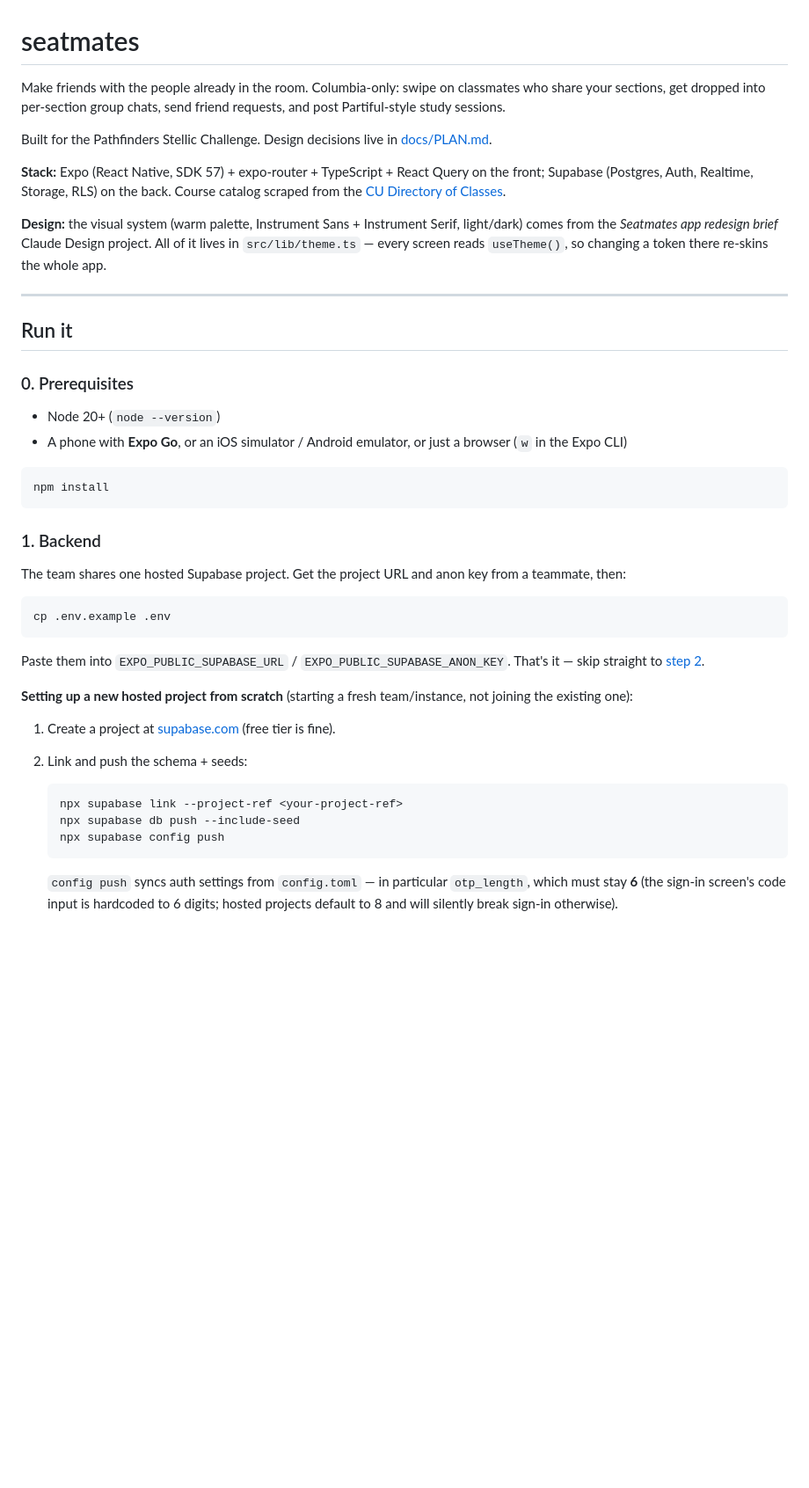
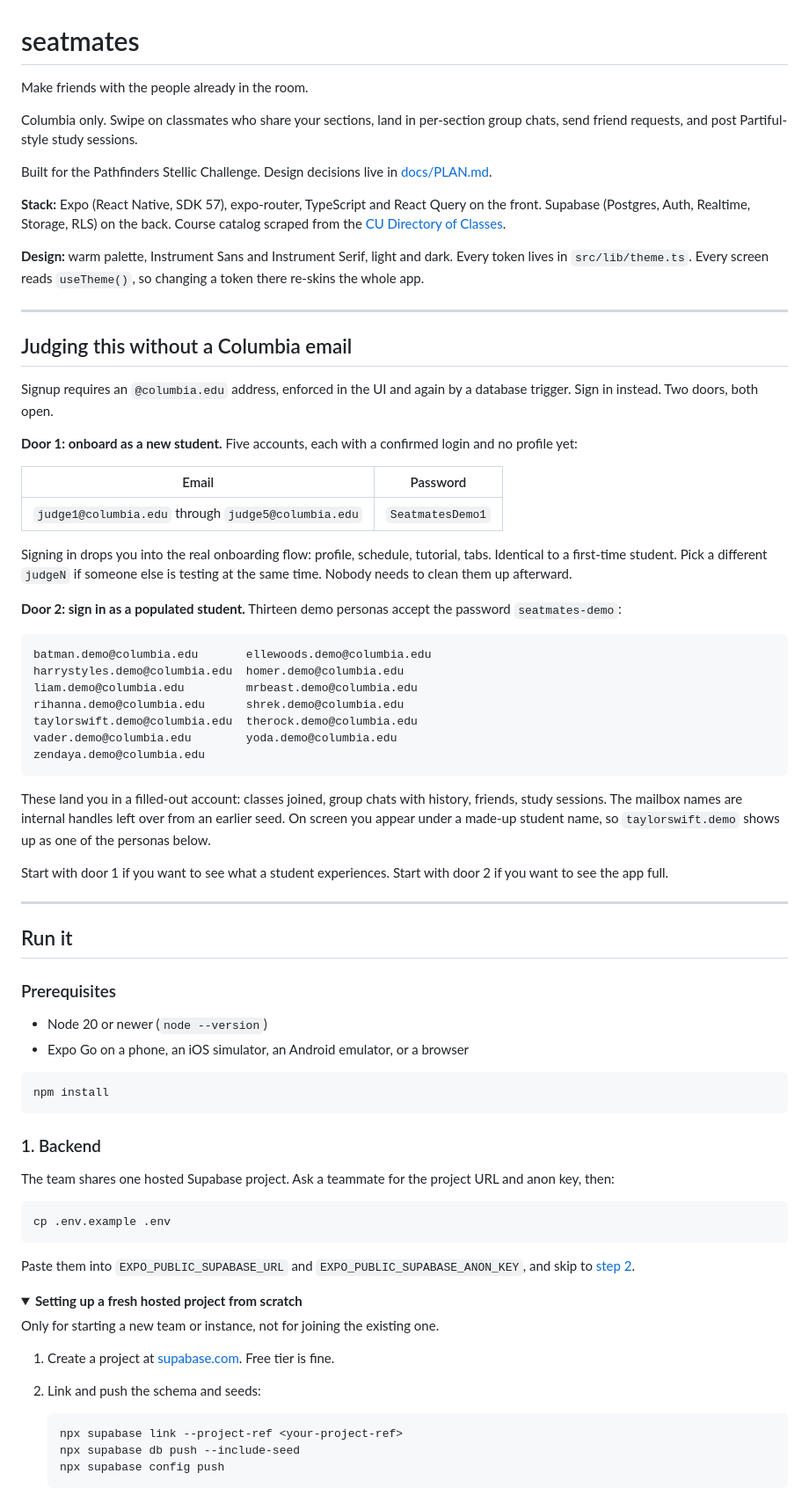
Before and after one commit to Mai-First/seatmates, a Markdown page: README.md, the part around one of its changes. Shown at 88% size. Rendered like a GitHub page; folded sections open; blank space fills up the shorter version.

````diff
--- a/README.md
+++ b/README.md
@@ -1,31 +1,71 @@
 # seatmates
 
-Make friends with the people already in the room. Columbia-only: swipe on
-classmates who share your sections, get dropped into per-section group chats,
-send friend requests, and post Partiful-style study sessions.
+Make friends with the people already in the room.
+
+Columbia only. Swipe on classmates who share your sections, land in
+per-section group chats, send friend requests, and post Partiful-style study
+sessions.
 
 Built for the Pathfinders Stellic Challenge. Design decisions live in
 [docs/PLAN.md](docs/PLAN.md).
 
-**Stack:** Expo (React Native, SDK 57) + expo-router + TypeScript + React Query
-on the front; Supabase (Postgres, Auth, Realtime, Storage, RLS) on the back.
+**Stack:** Expo (React Native, SDK 57), expo-router, TypeScript and React Query
+on the front. Supabase (Postgres, Auth, Realtime, Storage, RLS) on the back.
 Course catalog scraped from the
 [CU Directory of Classes](https://doc.sis.columbia.edu).
 
-**Design:** the visual system (warm palette, Instrument Sans + Instrument Serif,
-light/dark) comes from the *Seatmates app redesign brief* Claude Design project.
-All of it lives in `src/lib/theme.ts` — every screen reads `useTheme()`, so
+**Design:** warm palette, Instrument Sans and Instrument Serif, light and dark.
+Every token lives in `src/lib/theme.ts`. Every screen reads `useTheme()`, so
 changing a token there re-skins the whole app.
+
+---
+
+## Judging this without a Columbia email
+
+Signup requires an `@columbia.edu` address, enforced in the UI and again by a
+database trigger. Sign in instead. Two doors, both open.
+
+**Door 1: onboard as a new student.** Five accounts, each with a confirmed
+login and no profile yet:
+
+| Email | Password |
+|---|---|
+| `judge1@columbia.edu` through `judge5@columbia.edu` | `SeatmatesDemo1` |
+
+Signing in drops you into the real onboarding flow: profile, schedule,
+tutorial, tabs. Identical to a first-time student. Pick a different `judgeN` if
+someone else is testing at the same time. Nobody needs to clean them up
+afterward.
+
+**Door 2: sign in as a populated student.** Thirteen demo personas accept the
+password `seatmates-demo`:
+
+```
+batman.demo@columbia.edu       ellewoods.demo@columbia.edu
+harrystyles.demo@columbia.edu  homer.demo@columbia.edu
+liam.demo@columbia.edu         mrbeast.demo@columbia.edu
+rihanna.demo@columbia.edu      shrek.demo@columbia.edu
+taylorswift.demo@columbia.edu  therock.demo@columbia.edu
+vader.demo@columbia.edu        yoda.demo@columbia.edu
+zendaya.demo@columbia.edu
+```
+
+These land you in a filled-out account: classes joined, group chats with
+history, friends, study sessions. The mailbox names are internal handles left
+over from an earlier seed. On screen you appear under a made-up student name,
+so `taylorswift.demo` shows up as one of the personas below.
+
+Start with door 1 if you want to see what a student experiences. Start with
+door 2 if you want to see the app full.
 
 ---
 
 ## Run it
 
-### 0. Prerequisites
+### Prerequisites
 
-- Node 20+ (`node --version`)
-- A phone with **Expo Go**, or an iOS simulator / Android emulator, or just a
-  browser (`w` in the Expo CLI)
+- Node 20 or newer (`node --version`)
+- Expo Go on a phone, an iOS simulator, an Android emulator, or a browser
 
 ```bash
 npm install
@@ -33,28 +73,26 @@ npm install
 
 ### 1. Backend
 
-The team shares one hosted Supabase project. Get the project URL and anon key
-from a teammate, then:
+The team shares one hosted Supabase project. Ask a teammate for the project URL
+and anon key, then:
 
 ```bash
 cp .env.example .env
 ```
 
-Paste them into `EXPO_PUBLIC_SUPABASE_URL` / `EXPO_PUBLIC_SUPABASE_ANON_KEY`.
-That's it — skip straight to [step 2](#2-app).
+Paste them into `EXPO_PUBLIC_SUPABASE_URL` and `EXPO_PUBLIC_SUPABASE_ANON_KEY`,
+and skip to [step 2](#2-app).
 
-**Setting up a new hosted project from scratch** (starting a fresh
-team/instance, not joining the existing one):
+<details>
+<summary><b>Setting up a fresh hosted project from scratch</b></summary>
 
-1. Create a project at [supabase.com](https://supabase.com) (free tier is fine).
-2. Link and push the schema + seeds:
+Only for starting a new team or instance, not for joining the existing one.
+
+1. Create a project at [supabase.com](https://supabase.com). Free tier is fine.
+2. Link and push the schema and seeds:
    ```bash
    npx supabase link --project-ref <your-project-ref>
    npx supabase db push --include-seed
    npx supabase config push
    ```
-   `config push` syncs auth settings from `config.toml` — in particular
-   `otp_length`, which must stay **6** (the sign-in screen's code input is
-   hardcoded to 6 digits; hosted projects default to 8 and will silently break
-   sign-in otherwise).
 
````
Also changed, not shown: other parts of README.md (+162 -157 lines).
